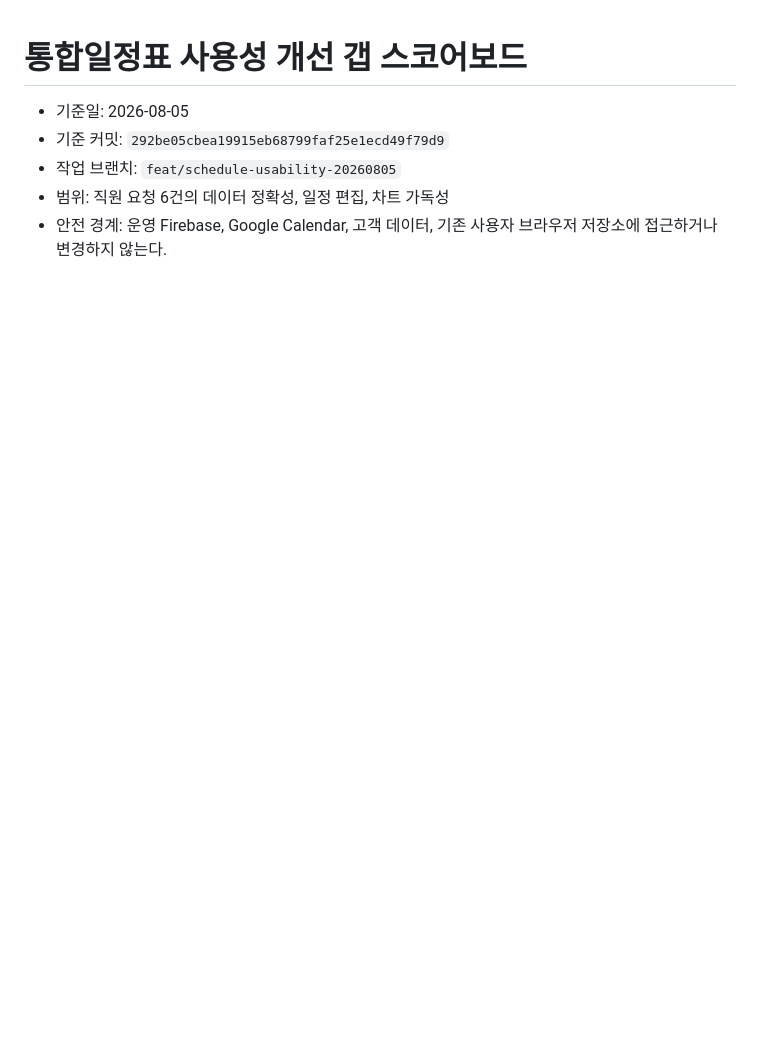
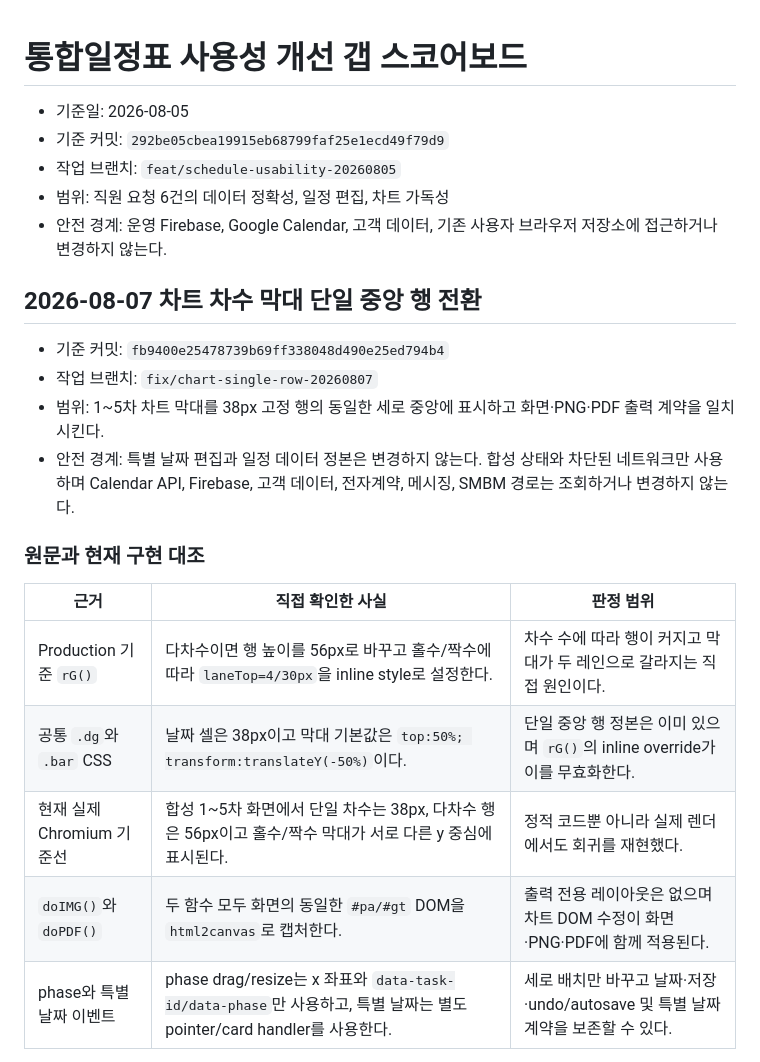
Before and after one commit to squeecho/iggg-ism, a Markdown page: docs/schedule-usability-2026-08-05.md, the part around one of its changes. Drawn GitHub-style; blank space fills up the shorter version.

Commit message:
[audit] 차트 단일 중앙 행 회귀 기준 정리
검증: Production 기준 실제 Chromium 38/56px 재현 및 렌더·출력 파이프라인 대조

```diff
--- a/docs/schedule-usability-2026-08-05.md
+++ b/docs/schedule-usability-2026-08-05.md
@@ -5,3 +5,21 @@
 - 작업 브랜치: `feat/schedule-usability-20260805`
 - 범위: 직원 요청 6건의 데이터 정확성, 일정 편집, 차트 가독성
 - 안전 경계: 운영 Firebase, Google Calendar, 고객 데이터, 기존 사용자 브라우저 저장소에 접근하거나 변경하지 않는다.
+
+## 2026-08-07 차트 차수 막대 단일 중앙 행 전환
+
+- 기준 커밋: `fb9400e25478739b69ff338048d490e25ed794b4`
+- 작업 브랜치: `fix/chart-single-row-20260807`
+- 범위: 1~5차 차트 막대를 38px 고정 행의 동일한 세로 중앙에 표시하고 화면·PNG·PDF 출력 계약을 일치시킨다.
+- 안전 경계: 특별 날짜 편집과 일정 데이터 정본은 변경하지 않는다. 합성 상태와 차단된 네트워크만 사용하며 Calendar API, Firebase, 고객 데이터, 전자계약, 메시징, SMBM 경로는 조회하거나 변경하지 않는다.
+
+### 원문과 현재 구현 대조
+
+| 근거 | 직접 확인한 사실 | 판정 범위 |
+|---|---|---|
+| Production 기준 `rG()` | 다차수이면 행 높이를 56px로 바꾸고 홀수/짝수에 따라 `laneTop=4/30px`을 inline style로 설정한다. | 차수 수에 따라 행이 커지고 막대가 두 레인으로 갈라지는 직접 원인이다. |
+| 공통 `.dg`와 `.bar` CSS | 날짜 셀은 38px이고 막대 기본값은 `top:50%; transform:translateY(-50%)`이다. | 단일 중앙 행 정본은 이미 있으며 `rG()`의 inline override가 이를 무효화한다. |
+| 현재 실제 Chromium 기준선 | 합성 1~5차 화면에서 단일 차수는 38px, 다차수 행은 56px이고 홀수/짝수 막대가 서로 다른 y 중심에 표시된다. | 정적 코드뿐 아니라 실제 렌더에서도 회귀를 재현했다. |
+| `doIMG()`와 `doPDF()` | 두 함수 모두 화면의 동일한 `#pa/#gt` DOM을 `html2canvas`로 캡처한다. | 출력 전용 레이아웃은 없으며 차트 DOM 수정이 화면·PNG·PDF에 함께 적용된다. |
+| phase와 특별 날짜 이벤트 | phase drag/resize는 x 좌표와 `data-task-id/data-phase`만 사용하고, 특별 날짜는 별도 pointer/card handler를 사용한다. | 세로 배치만 바꾸고 날짜·저장·undo/autosave 및 특별 날짜 계약을 보존할 수 있다. |
+
```
Also changed, not shown: other parts of docs/schedule-usability-2026-08-05.md (+30 -0 lines).
